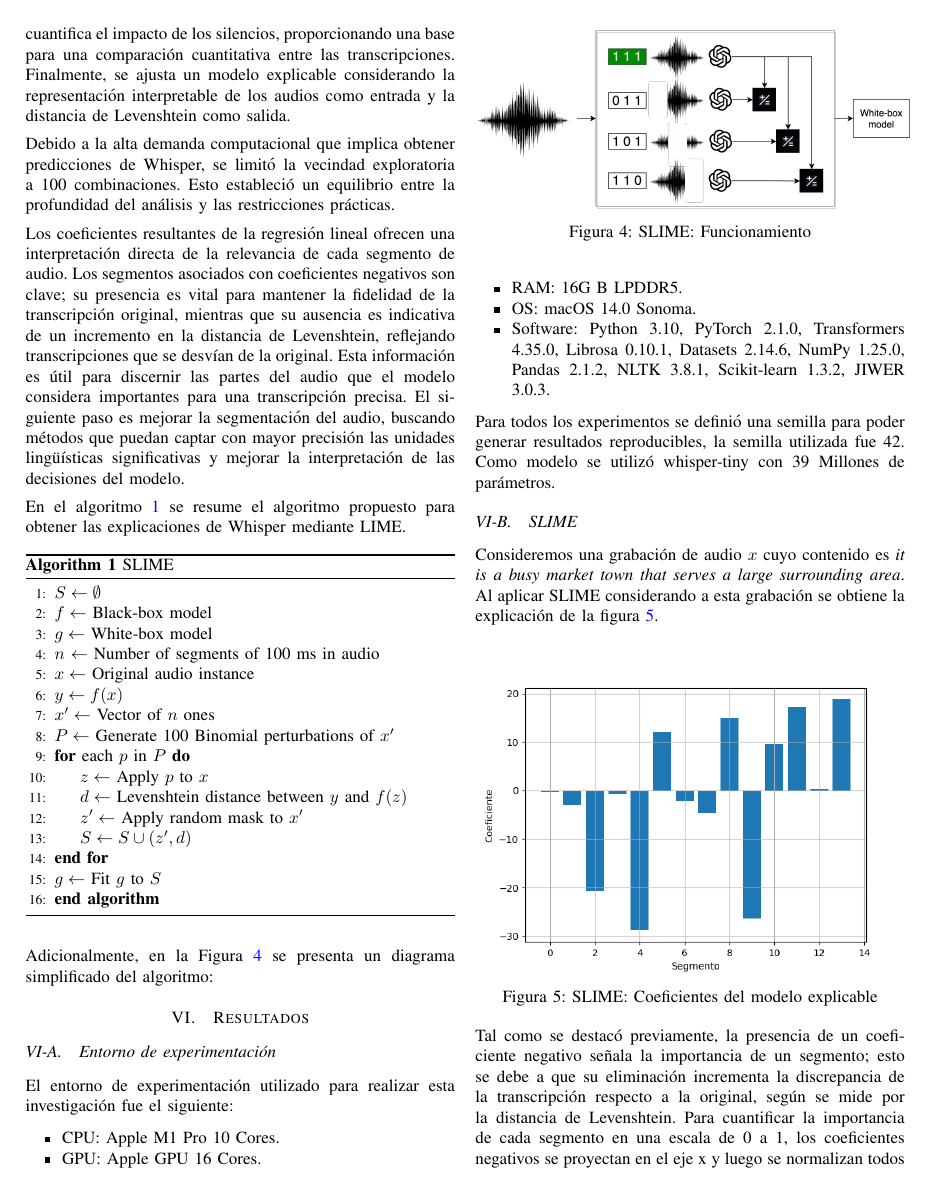
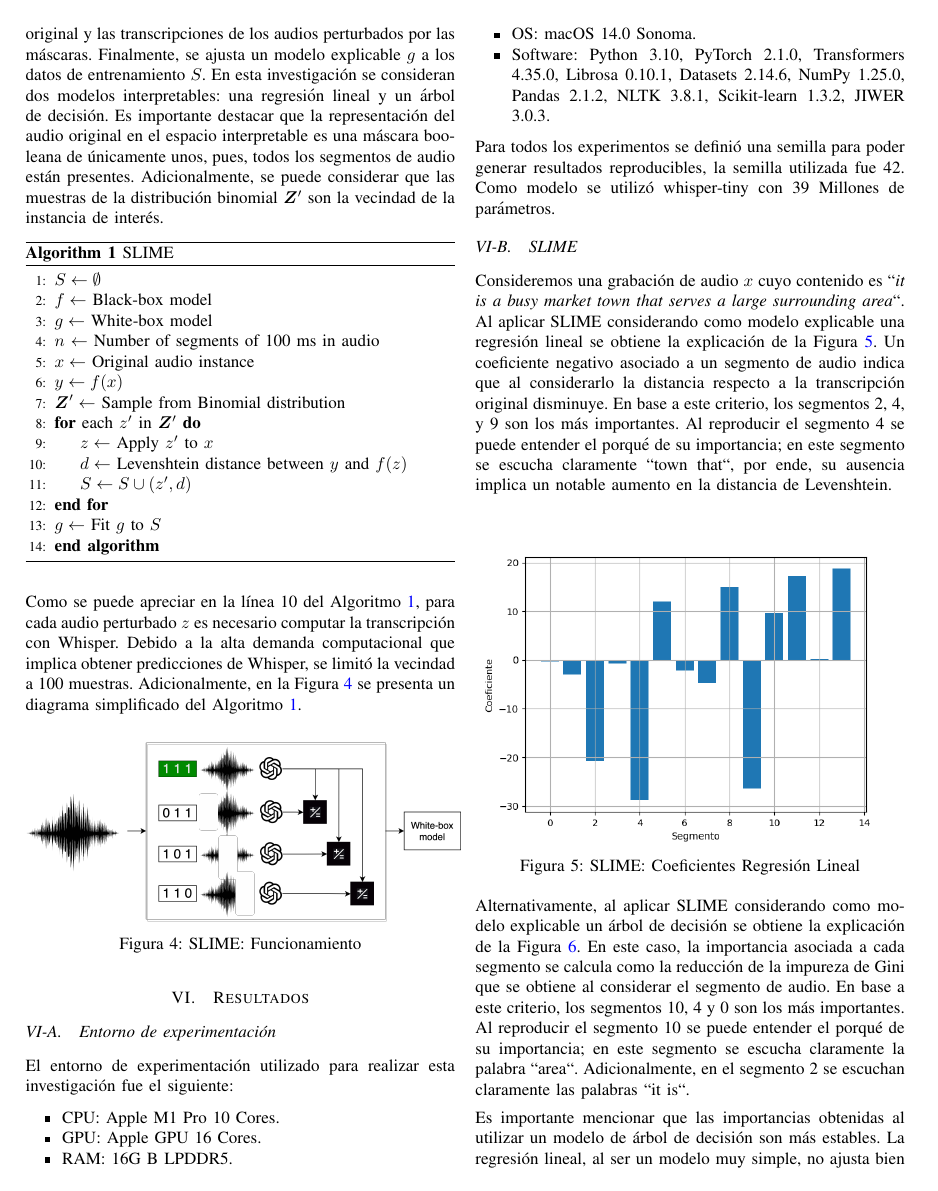
Before and after one commit to diegoquezadac/BATS, a LaTeX paper (paper/main.tex): page 6 of 11. Compiled offline with pdfLaTeX.

Commit message:
update paper

```diff
--- a/paper/main.tex
+++ b/paper/main.tex
@@ -282,11 +282,5 @@ Para explicar las transcripciones de Whisper, y tomando inspiración en LIME-TS
 
-SLIME fragmenta una grabación de audio en segmentos y considera como representación interpretable un vector booleano que indica la presencia o ausencia de cada segmento. Utilizando esta representación, se genera una vecindad apagando segmentos de manera aleatoria. Cada instancia de la vecindad es transcrita por Whisper, y mediante la distancia de Levenshtein entre la transcripción perturbada y la original se cuantifica el impacto de los silencios, proporcionando una base para una comparación cuantitativa entre las transcripciones. Finalmente, se ajusta un modelo explicable considerando la representación interpretable de los audios como entrada y la distancia de Levenshtein como salida.
-
-Debido a la alta demanda computacional que implica obtener predicciones de Whisper, se limitó la vecindad exploratoria a 100 combinaciones. Esto estableció un equilibrio entre la profundidad del análisis y las restricciones prácticas.
-
-Los coeficientes resultantes de la regresión lineal ofrecen una interpretación directa de la relevancia de cada segmento de audio. Los segmentos asociados con coeficientes negativos son clave; su presencia es vital para mantener la fidelidad de la transcripción original, mientras que su ausencia es indicativa de un incremento en la distancia de Levenshtein, reflejando transcripciones que se desvían de la original. Esta información es útil para discernir las partes del audio que el modelo considera importantes para una transcripción precisa. El siguiente paso es mejorar la segmentación del audio, buscando métodos que puedan captar con mayor precisión las unidades lingüísticas significativas y mejorar la interpretación de las decisiones del modelo.
-
-En el algoritmo \ref{alg:slime} se resume el algoritmo propuesto para obtener las explicaciones de Whisper mediante LIME.
+SLIME explica modelos de reconocimiento de voz al considerar como representación interpretable una máscara booleana que indica la presencia o ausencia de cada segmento de audio. El conjunto de entrenamiento $S$ para el modelo explicable $g$ se obtiene al generar distintas máscaras booleanas $\bm{Z'}$ desde una distribución binomial, aplicarlas al audio original y calcular las distancias de Levenshtein $\bm{d}$ entre la transcripción del audio original y las transcripciones de los audios perturbados por las máscaras. Finalmente, se ajusta un modelo explicable $g$ a los datos de entrenamiento $S$. En esta investigación se consideran dos modelos interpretables: una regresión lineal y un árbol de decisión. Es importante destacar que la representación del audio original en el espacio interpretable es una máscara booleana de únicamente unos, pues, todos los segmentos de audio están presentes. Adicionalmente, se puede considerar que las muestras de la distribución binomial $\bm{Z}'$ son la vecindad de la instancia de interés.
 
 \begin{algorithm}[H]
 \caption{SLIME}
@@ -297,12 +291,10 @@ En el algoritmo \ref{alg:slime} se resume el algoritmo propuesto para obtener la
 \State $n$ $\gets$ Number of segments of 100 ms in audio
 \State $x \gets$ Original audio instance
 \State $y \gets f(x)$
-\State $x' \gets$ Vector of $n$ ones
-\State $P \gets$ Generate 100 Binomial perturbations of $x'$
-\For{each $p$ in $P$}
-    \State $z \gets$ Apply $p$ to $x$
+\State $\bm{Z}' \gets$ Sample from Binomial distribution
+\For{each $z'$ in $\bm{Z}'$}
+    \State $z \gets$ Apply $z'$ to $x$
     \State $d \gets$  Levenshtein distance between $y$ and $f(z)$
-    \State $z' \gets$ Apply random mask to $x'$
     \State $S \gets S \cup (z', d)$
 \EndFor
 \State $g \gets$ Fit $g$ to $S$
@@ -311,14 +303,13 @@ En el algoritmo \ref{alg:slime} se resume el algoritmo propuesto para obtener la
 \label{alg:slime}
 \end{algorithm}
 
-Adicionalmente, en la Figura \ref{fig:diagram} se presenta un diagrama simplificado del algoritmo:
+Como se puede apreciar en la línea 10 del Algoritmo \ref{alg:slime}, para cada audio perturbado $z$ es necesario computar la transcripción con Whisper. Debido a la alta demanda computacional que implica obtener predicciones de Whisper, se limitó la vecindad a 100 muestras. Adicionalmente, en la Figura \ref{fig:diagram} se presenta un diagrama simplificado del Algoritmo \ref{alg:slime}.
 
 \begin{figure}[ht]
 \centerline{\includegraphics[width=0.5\textwidth]{./images/diagram.png}}
 \caption{SLIME: Funcionamiento}
 \label{fig:diagram}
 \end{figure}
-
 
 \section{Resultados} \label{6-Results}
 
@@ -337,14 +328,14 @@ Como modelo se utilizó whisper-tiny con 39 Millones de parámetros.
 
 \subsection{SLIME}
 
-Consideremos una grabación de audio $x$ cuyo contenido es \textit{it is a busy market town that serves a large surrounding area}. Al aplicar SLIME considerando a esta grabación se obtiene la explicación de la figura \ref{fig:coefficients}.
+Consideremos una grabación de audio $x$ cuyo contenido es ``\textit{it is a busy market town that serves a large surrounding area}``. Al aplicar SLIME considerando como modelo explicable una regresión lineal se obtiene la explicación de la Figura \ref{fig:coefficients}. Un coeficiente negativo asociado a un segmento de audio indica que al considerarlo la distancia respecto a la transcripción original disminuye. En base a este criterio, los segmentos 2, 4, y 9 son los más importantes. Al reproducir el segmento 4 se puede entender el porqué de su importancia; en este segmento se escucha claramente ``town that``, por ende, su ausencia implica un notable aumento en la distancia de Levenshtein.
 
 \begin{figure}[ht]
 \centerline{\includegraphics[width=0.5\textwidth]{./images/coefficients.png}}
-\caption{SLIME: Coeficientes del modelo explicable}
+\caption{SLIME: Coeficientes Regresión Lineal}
 \label{fig:coefficients}
 \end{figure}
 
-Tal como se destacó previamente, la presencia de un coeficiente negativo señala la importancia de un segmento; esto se debe a que su eliminación incrementa la discrepancia de la transcripción respecto a la original, según se mide por la distancia de Levenshtein. Para cuantificar la importancia de cada segmento en una escala de 0 a 1, los coeficientes negativos se proyectan en el eje x y luego se normalizan todos los valores. La figura \ref{fig:importance} ilustra esta normalización, mostrando la importancia asignada a cada segmento.
+Alternativamente, al aplicar SLIME considerando como modelo explicable un árbol de decisión se obtiene la explicación de la Figura \ref{fig:gini}. En este caso, la importancia asociada a cada segmento se calcula como la reducción de la impureza de Gini que se obtiene al considerar el segmento de audio. En base a este criterio, los segmentos 10, 4 y 0 son los más importantes. Al reproducir el segmento 10 se puede entender el porqué de su importancia; en este segmento se escucha claramente la palabra ``area``. Adicionalmente, en el segmento 2 se escuchan claramente las palabras ``it is``.
 
 \begin{figure}[ht]
@@ -354,4 +344,7 @@ Tal como se destacó previamente, la presencia de un coeficiente negativo señal
+\label{fig:gini}
 \end{figure}
+
+Es importante mencionar que las importancias obtenidas al utilizar un modelo de árbol de decisión son más estables. La regresión lineal, al ser un modelo muy simple, no ajusta bien a los datos de entrenamiento y, por ende, las importancias obtenidas son más sensibles a pequeñas variaciones en los datos de entrenamiento.
 
 \subsection{Borrado de representaciones}
 
```
Also changed, not shown: paper/images/slime.png, paper/main.pdf, paper/main.tex (9 more changed lines).
